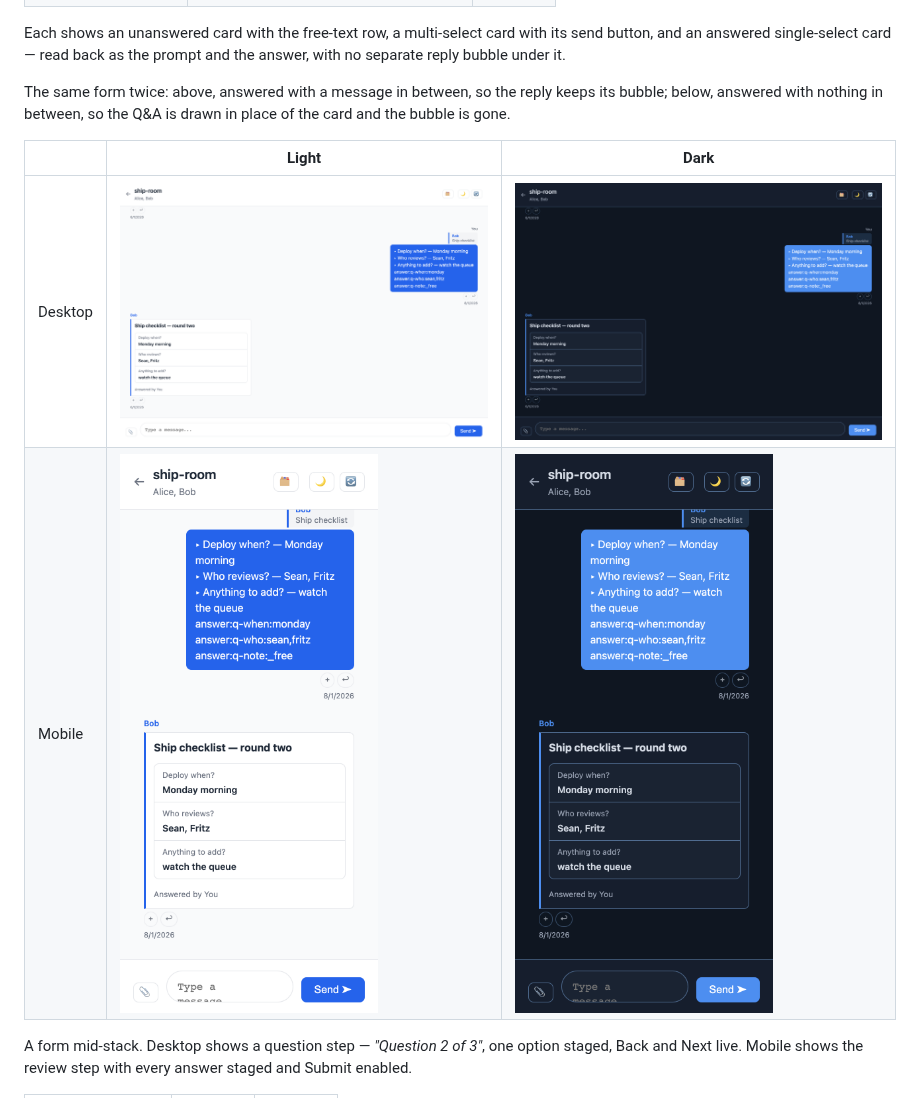
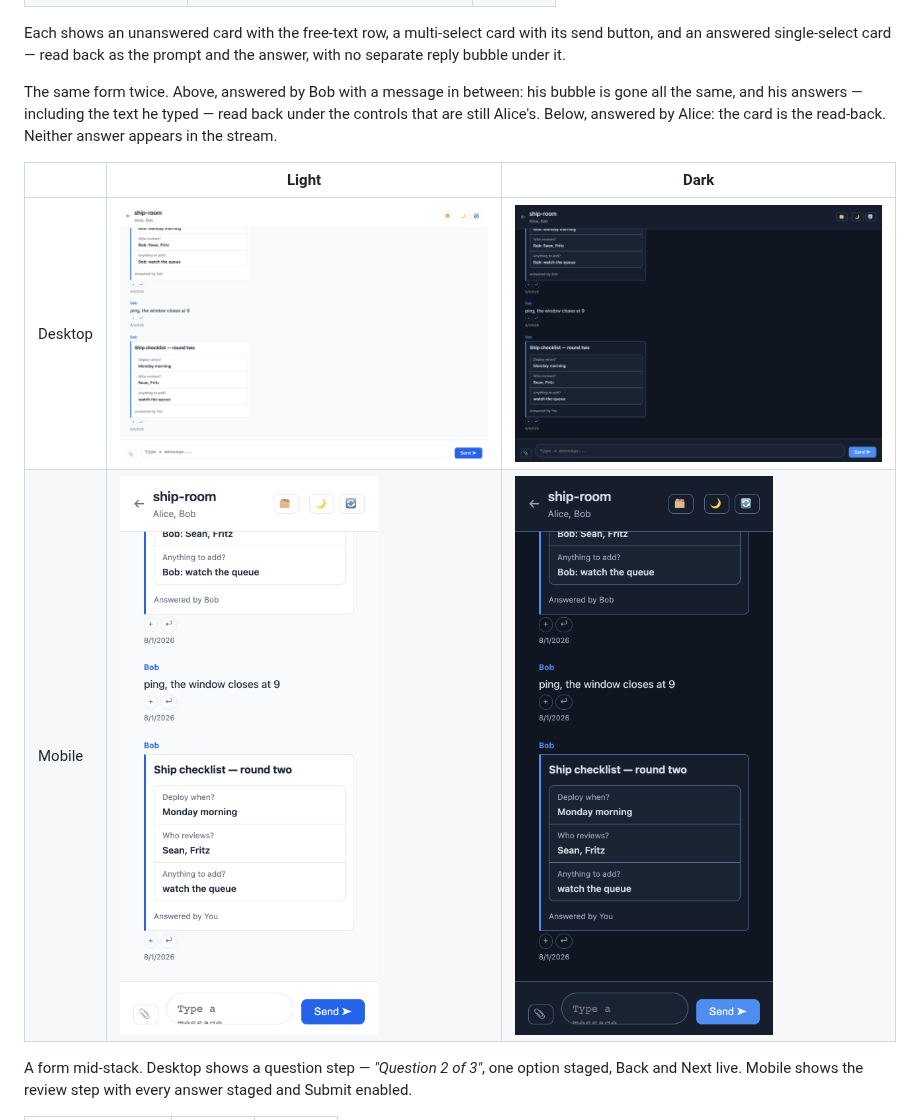
Before and after one commit to clusterfudge/deaddrop, a Markdown page: docs/QUESTIONS.md, the part around the change. Drawn GitHub-style; pictures changed too: docs/img/questions-readback-desktop-dark.png, docs/img/questions-readback-desktop-light.png, docs/img/questions-readback-mobile-dark.png.

Commit message:
docs(questions): reshoot the read-back surface for the unconditional rule
The §5 caption described a form whose answer kept its bubble because a
message sat in between, which no longer happens. The surface is now a form
Bob answered — his bubble gone, his answers reading back under the controls
that are still Alice's — above a form Alice answered, read back in place.

Measured in a real browser at 390x844 and 1280x900: the others pane renders
inside the card, below the wizard nav, carrying the read-back's own 1px
border, and includes the free text no option button can show.

```diff
--- a/docs/QUESTIONS.md
+++ b/docs/QUESTIONS.md
@@ -273,9 +273,10 @@ Each shows an unanswered card with the free-text row, a multi-select card
 with its send button, and an answered single-select card — read back as the
 prompt and the answer, with no separate reply bubble under it.
 
-The same form twice: above, answered with a message in between, so the reply
-keeps its bubble; below, answered with nothing in between, so the Q&A is
-drawn in place of the card and the bubble is gone.
+The same form twice. Above, answered by Bob with a message in between: his
+bubble is gone all the same, and his answers — including the text he typed —
+read back under the controls that are still Alice's. Below, answered by
+Alice: the card is the read-back. Neither answer appears in the stream.
 
 | | Light | Dark |
 |---|---|---|
```
